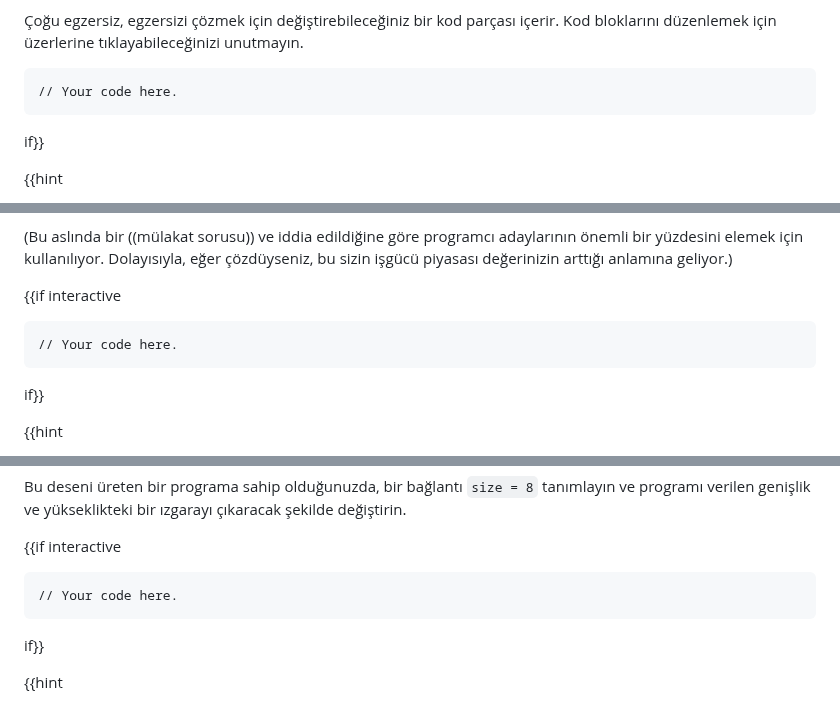
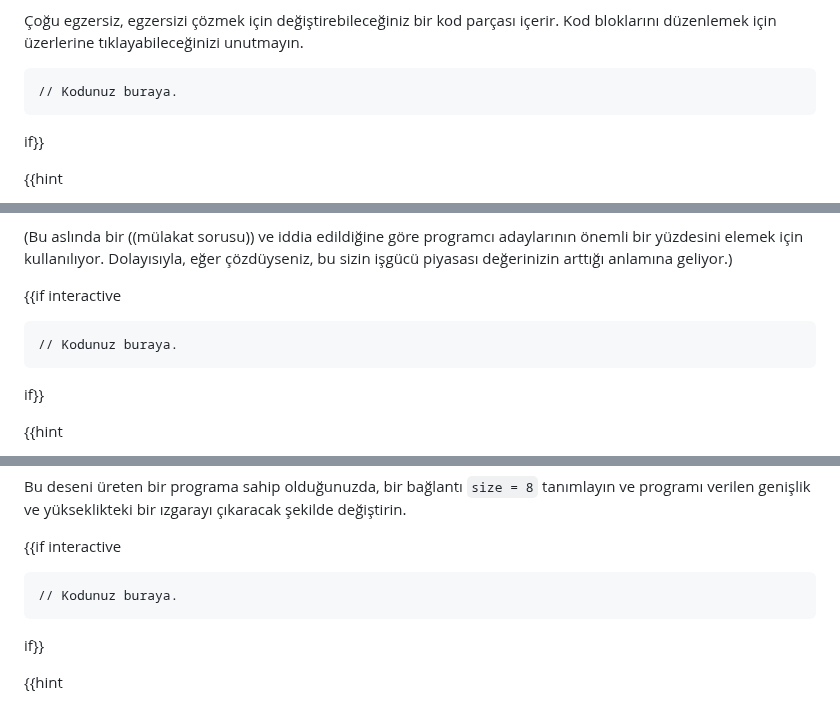
Before and after one commit to marijnh/Eloquent-JavaScript, a Markdown page: 02_program_structure.md, 3 parts joined by grey strips. Drawn GitHub-style.

Commit message:
Translate the 'Your code here' strings into Turkish as well

````diff
--- a/02_program_structure.md
+++ b/02_program_structure.md
@@ -670,7 +670,7 @@ console.log(abc.length);
 Çoğu egzersiz, egzersizi çözmek için değiştirebileceğiniz bir kod parçası içerir. Kod bloklarını düzenlemek için üzerlerine tıklayabileceğinizi unutmayın.
 
 ```
-// Your code here.
+// Kodunuz buraya.
 ```
 if}}
 
@@ -697,7 +697,7 @@ When you have that working, modify your program to print `"FizzBuzz"` for number
 
 {{if interactive
 ```
-// Your code here.
+// Kodunuz buraya.
 ```
 if}}
 
@@ -738,7 +738,7 @@ Bu deseni üreten bir programa sahip olduğunuzda, bir bağlantı `size = 8` tan
 
 {{if interactive
 ```
-// Your code here.
+// Kodunuz buraya.
 ```
 if}}
 
````
